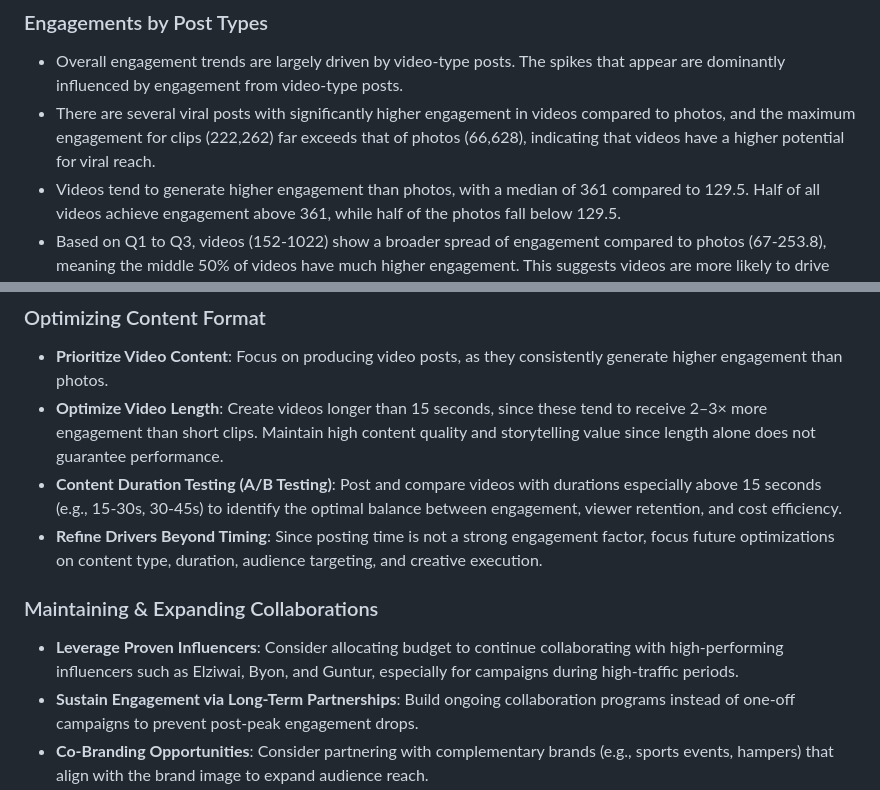
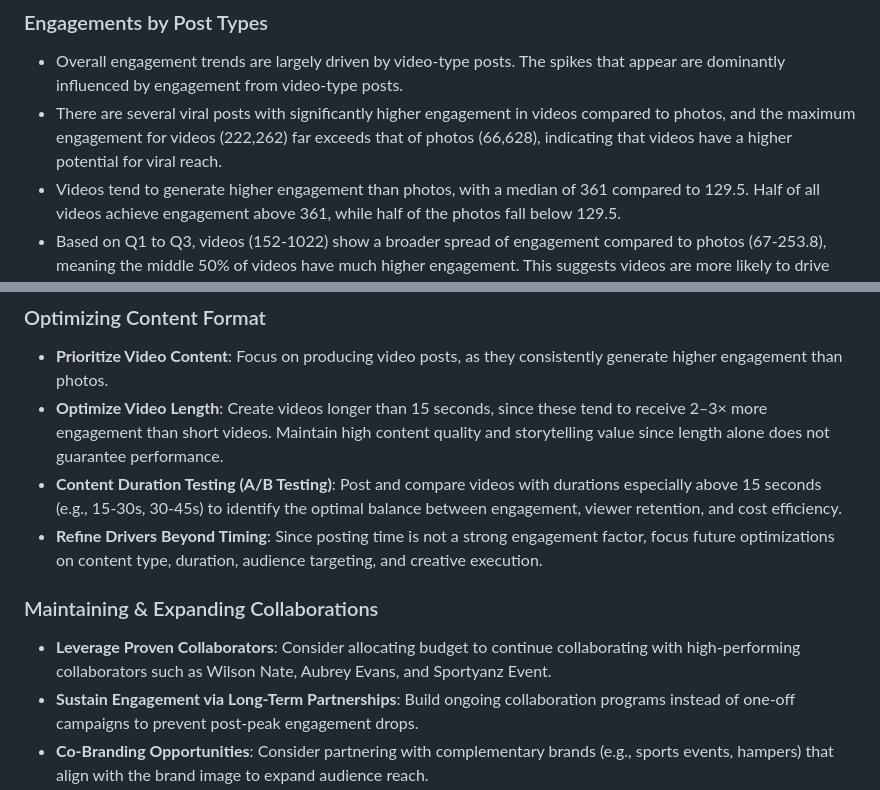
Before and after one commit to andrewanggoh/instagram-account-engagement-analysis, a Markdown page: README.md, 2 parts joined by grey strips. GitHub-like rendering.

```diff
--- a/README.md
+++ b/README.md
@@ -70,7 +70,7 @@ Between Jan 2022 and Mar 2025, monthly engagement ranged from 1.2K to 368.6K, wi
 ### Engagements by Post Types
 
 - Overall engagement trends are largely driven by video-type posts. The spikes that appear are dominantly influenced by engagement from video-type posts.
-- There are several viral posts with significantly higher engagement in videos compared to photos, and the maximum engagement for clips (222,262) far exceeds that of photos (66,628), indicating that videos have a higher potential for viral reach.
+- There are several viral posts with significantly higher engagement in videos compared to photos, and the maximum engagement for videos (222,262) far exceeds that of photos (66,628), indicating that videos have a higher potential for viral reach.
 - Videos tend to generate higher engagement than photos, with a median of 361 compared to 129.5. Half of all videos achieve engagement above 361, while half of the photos fall below 129.5.
 - Based on Q1 to Q3, videos (152-1022) show a broader spread of engagement compared to photos (67-253.8), meaning the middle 50% of videos have much higher engagement. This suggests videos are more likely to drive higher engagement, though variability is also greater.
 - Statistical analysis confirms that the difference in engagement between videos and photos is significant, reinforcing that videos are generally more effective at driving interactions.
@@ -117,13 +117,13 @@ Between Jan 2022 and Mar 2025, monthly engagement ranged from 1.2K to 368.6K, wi
 ### Optimizing Content Format
 
 - **Prioritize Video Content**: Focus on producing video posts, as they consistently generate higher engagement than photos.
-- **Optimize Video Length**: Create videos longer than 15 seconds, since these tend to receive 2–3× more engagement than short clips. Maintain high content quality and storytelling value since length alone does not guarantee performance.
+- **Optimize Video Length**: Create videos longer than 15 seconds, since these tend to receive 2–3× more engagement than short videos. Maintain high content quality and storytelling value since length alone does not guarantee performance.
 - **Content Duration Testing (A/B Testing)**: Post and compare videos with durations especially above 15 seconds (e.g., 15-30s, 30-45s) to identify the optimal balance between engagement, viewer retention, and cost efficiency.
 - **Refine Drivers Beyond Timing**: Since posting time is not a strong engagement factor, focus future optimizations on content type, duration, audience targeting, and creative execution.
 
 ### Maintaining & Expanding Collaborations
 
-- **Leverage Proven Influencers**: Consider allocating budget to continue collaborating with high-performing influencers such as Elziwai, Byon, and Guntur, especially for campaigns during high-traffic periods.
+- **Leverage Proven Collaborators**: Consider allocating budget to continue collaborating with high-performing collaborators such as Wilson Nate, Aubrey Evans, and Sportyanz Event.
 - **Sustain Engagement via Long-Term Partnerships**: Build ongoing collaboration programs instead of one-off campaigns to prevent post-peak engagement drops.
 - **Co-Branding Opportunities**: Consider partnering with complementary brands (e.g., sports events, hampers) that align with the brand image to expand audience reach.
 
```
